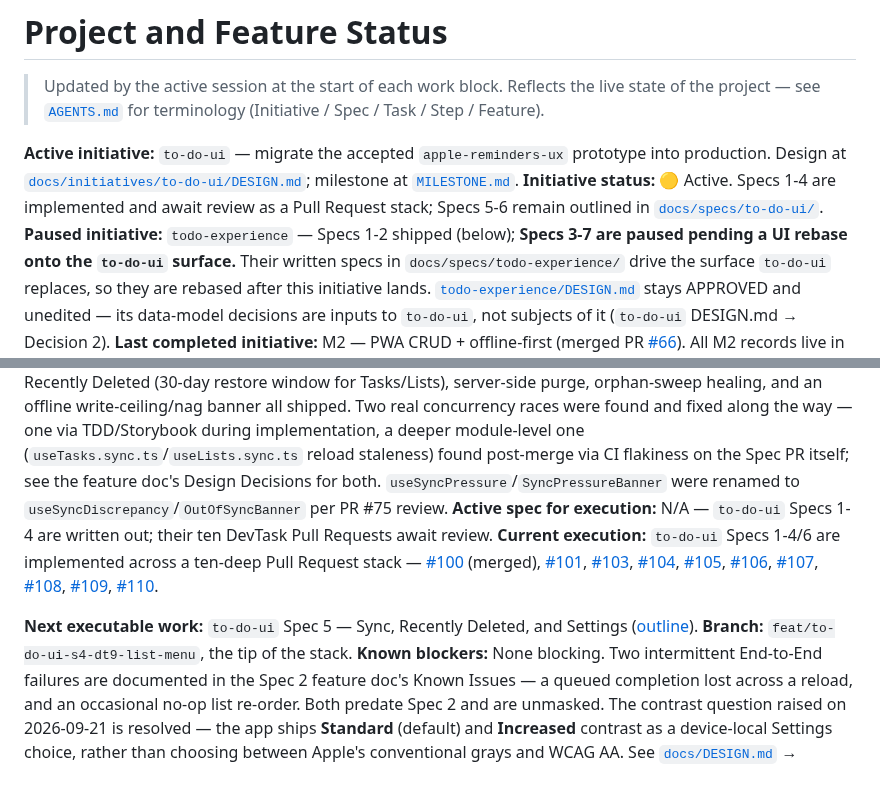
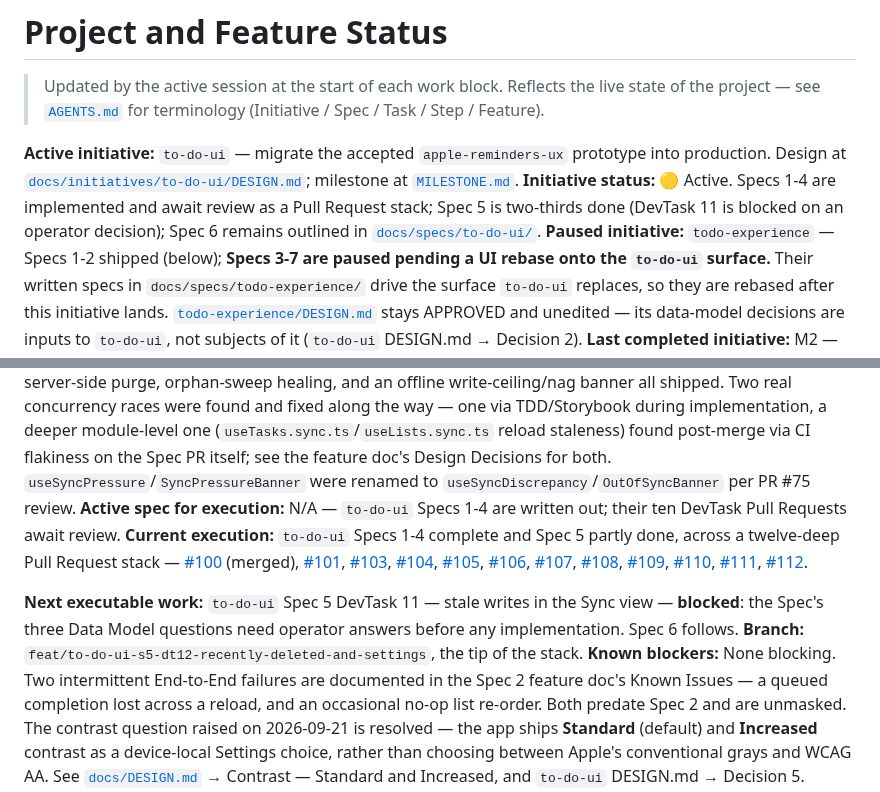
Before and after one commit to jonpham/PSYKL-System, a Markdown page: docs/PROJECT_STATUS.md, 2 parts joined by grey strips. Rendered like a GitHub page.

Commit message:
docs: point the status at the Spec 5 stack and its blocked DevTask
Co-Authored-By: Claude Opus 5 <noreply@anthropic.com>
Claude-Session: https://claude.ai/code/session_01XUZjdw3kAR9YJQsDRPZBCS

```diff
--- a/docs/PROJECT_STATUS.md
+++ b/docs/PROJECT_STATUS.md
@@ -3,15 +3,15 @@
 > Updated by the active session at the start of each work block. Reflects the live state of the project — see [`AGENTS.md`](../AGENTS.md) for terminology (Initiative / Spec / Task / Step / Feature).
 
 **Active initiative:** `to-do-ui` — migrate the accepted `apple-reminders-ux` prototype into production. Design at [`docs/initiatives/to-do-ui/DESIGN.md`](initiatives/to-do-ui/DESIGN.md); milestone at [`MILESTONE.md`](initiatives/to-do-ui/MILESTONE.md).
-**Initiative status:** 🟡 Active. Specs 1-4 are implemented and await review as a Pull Request stack; Specs 5-6 remain outlined in [`docs/specs/to-do-ui/`](specs/to-do-ui/).
+**Initiative status:** 🟡 Active. Specs 1-4 are implemented and await review as a Pull Request stack; Spec 5 is two-thirds done (DevTask 11 is blocked on an operator decision); Spec 6 remains outlined in [`docs/specs/to-do-ui/`](specs/to-do-ui/).
 **Paused initiative:** `todo-experience` — Specs 1-2 shipped (below); **Specs 3-7 are paused pending a UI rebase onto the `to-do-ui` surface.** Their written specs in `docs/specs/todo-experience/` drive the surface `to-do-ui` replaces, so they are rebased after this initiative lands. [`todo-experience/DESIGN.md`](initiatives/todo-experience/DESIGN.md) stays APPROVED and unedited — its data-model decisions are inputs to `to-do-ui`, not subjects of it (`to-do-ui` DESIGN.md → Decision 2).
 **Last completed initiative:** M2 — PWA CRUD + offline-first (merged PR [#66](https://github.com/jonpham/PSYKL-System/pull/66)). All M2 records live in [`docs/features/`](features/); no longer summarized here.
 **Last completed spec:** `todo-experience` Spec 2 — Recently Deleted + Offline Posture ([feature doc](features/%5B20260818%5DP2_todo-experience-recently-deleted-and-offline-posture.md)). Merged PRs [#76](https://github.com/jonpham/PSYKL-System/pull/76), [#77](https://github.com/jonpham/PSYKL-System/pull/77), [#78](https://github.com/jonpham/PSYKL-System/pull/78), [#79](https://github.com/jonpham/PSYKL-System/pull/79), [#80](https://github.com/jonpham/PSYKL-System/pull/80), [#82](https://github.com/jonpham/PSYKL-System/pull/82); Spec integration [#75](https://github.com/jonpham/PSYKL-System/pull/75). Recently Deleted (30-day restore window for Tasks/Lists), server-side purge, orphan-sweep healing, and an offline write-ceiling/nag banner all shipped. Two real concurrency races were found and fixed along the way — one via TDD/Storybook during implementation, a deeper module-level one (`useTasks.sync.ts`/`useLists.sync.ts` reload staleness) found post-merge via CI flakiness on the Spec PR itself; see the feature doc's Design Decisions for both. `useSyncPressure`/`SyncPressureBanner` were renamed to `useSyncDiscrepancy`/`OutOfSyncBanner` per PR #75 review.
 **Active spec for execution:** N/A — `to-do-ui` Specs 1-4 are written out; their ten DevTask Pull Requests await review.
-**Current execution:** `to-do-ui` Specs 1-4/6 are implemented across a ten-deep Pull Request stack — [#100](https://github.com/jonpham/PSYKL-System/pull/100) (merged), [#101](https://github.com/jonpham/PSYKL-System/pull/101), [#103](https://github.com/jonpham/PSYKL-System/pull/103), [#104](https://github.com/jonpham/PSYKL-System/pull/104), [#105](https://github.com/jonpham/PSYKL-System/pull/105), [#106](https://github.com/jonpham/PSYKL-System/pull/106), [#107](https://github.com/jonpham/PSYKL-System/pull/107), [#108](https://github.com/jonpham/PSYKL-System/pull/108), [#109](https://github.com/jonpham/PSYKL-System/pull/109), [#110](https://github.com/jonpham/PSYKL-System/pull/110).
+**Current execution:** `to-do-ui` Specs 1-4 complete and Spec 5 partly done, across a twelve-deep Pull Request stack — [#100](https://github.com/jonpham/PSYKL-System/pull/100) (merged), [#101](https://github.com/jonpham/PSYKL-System/pull/101), [#103](https://github.com/jonpham/PSYKL-System/pull/103), [#104](https://github.com/jonpham/PSYKL-System/pull/104), [#105](https://github.com/jonpham/PSYKL-System/pull/105), [#106](https://github.com/jonpham/PSYKL-System/pull/106), [#107](https://github.com/jonpham/PSYKL-System/pull/107), [#108](https://github.com/jonpham/PSYKL-System/pull/108), [#109](https://github.com/jonpham/PSYKL-System/pull/109), [#110](https://github.com/jonpham/PSYKL-System/pull/110), [#111](https://github.com/jonpham/PSYKL-System/pull/111), [#112](https://github.com/jonpham/PSYKL-System/pull/112).
 
-**Next executable work:** `to-do-ui` Spec 5 — Sync, Recently Deleted, and Settings ([outline](specs/to-do-ui/20260921-Spec5-sync-recently-deleted-and-settings.md)).
-**Branch:** `feat/to-do-ui-s4-dt9-list-menu`, the tip of the stack.
+**Next executable work:** `to-do-ui` Spec 5 DevTask 11 — stale writes in the Sync view — **blocked**: the Spec's three Data Model questions need operator answers before any implementation. Spec 6 follows.
+**Branch:** `feat/to-do-ui-s5-dt12-recently-deleted-and-settings`, the tip of the stack.
 **Known blockers:** None blocking. Two intermittent End-to-End failures are documented in the Spec 2 feature doc's Known Issues — a queued completion lost across a reload, and an occasional no-op list re-order. Both predate Spec 2 and are unmasked. The contrast question raised on 2026-09-21 is resolved — the app ships **Standard** (default) and **Increased** contrast as a device-local Settings choice, rather than choosing between Apple's conventional grays and WCAG AA. See [`docs/DESIGN.md`](DESIGN.md) → Contrast — Standard and Increased, and `to-do-ui` DESIGN.md → Decision 5.
 **Workflow lanes:** Production (Initiative → Spec → DevTask) per [`docs/workflows/production-dev-workflow.md`](workflows/production-dev-workflow.md); Experimental (UI/UX prototyping at `/exp/{slug}`) per [`docs/workflows/experimental-feature-workflow.md`](workflows/experimental-feature-workflow.md). Routing table in [`AGENTS.md`](../AGENTS.md) → Workflow Routing. **Active experiment:** none. `apple-reminders-ux` is **accepted and promoted** — all three iterations (`sidebar-navigation`, `sync-status`, `apple-reminders-ui`) are absorbed by the `to-do-ui` initiative, which retires the experiment in its Spec 6.
 
```
